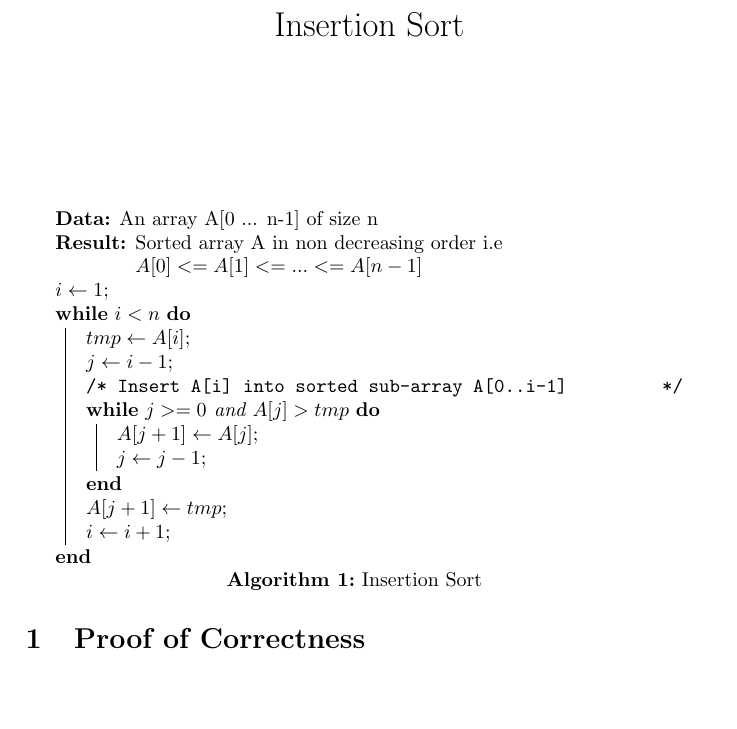
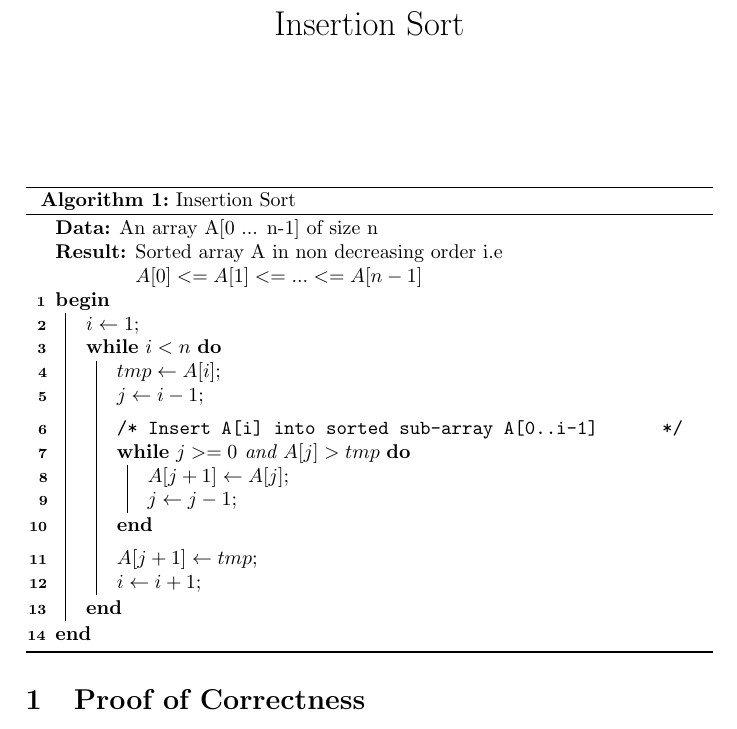
Before and after one commit to abcdjdj/proof_correctness, a LaTeX document (sorting/InsertionSort/InsertionSort.tex): part of the page, cut so that both start at the same text, the shorter picture padded with empty space. Compiled offline with pdfLaTeX.

Commit message:
InsertionSort : Improve formatting
Signed-off-by: Madhav Kanbur <abcdjdj@gmail.com>

```diff
--- a/sorting/InsertionSort/InsertionSort.tex
+++ b/sorting/InsertionSort/InsertionSort.tex
@@ -7,7 +7,7 @@
 \usepackage{amsfonts}
 \usepackage{amssymb}
 % For algorithms
-\usepackage[]{algorithm2e}
+\usepackage[linesnumbered,ruled,lined,boxed,commentsnumbered]{algorithm2e}
 
 \usepackage{titling}
 
@@ -19,17 +19,21 @@
 \begin{algorithm}[H]
  \KwData{An array A[0 ... n-1] of size n}
  \KwResult{Sorted array A in non decreasing order i.e $A[0]<=A[1]<=...<=A[n-1]$ }
+ \Begin {
  $i \leftarrow 1$\;
  \While{$i < n$} {
   $tmp \leftarrow A[i]$\;
   $j \leftarrow i-1$\;
+  \BlankLine
   \tcc{Insert A[i] into sorted sub-array A[0..i-1]}
   	\While{$j >= 0$ and $A[j] > tmp$} {
   		$A[j+1] \leftarrow A[j]$\;
   		$j \leftarrow j - 1$\;
   	}
+    \BlankLine
   	$A[j+1] \leftarrow tmp$\;
   	$i \leftarrow i + 1$\;
+ }
  }
  \caption{Insertion Sort}
 \end{algorithm}
```
Also changed, not shown: sorting/InsertionSort/InsertionSort.pdf.
